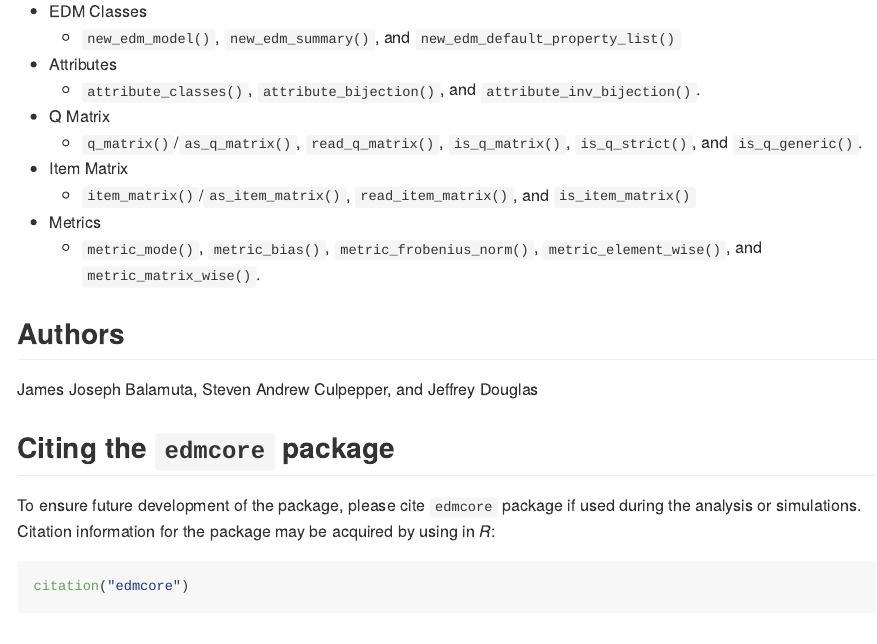
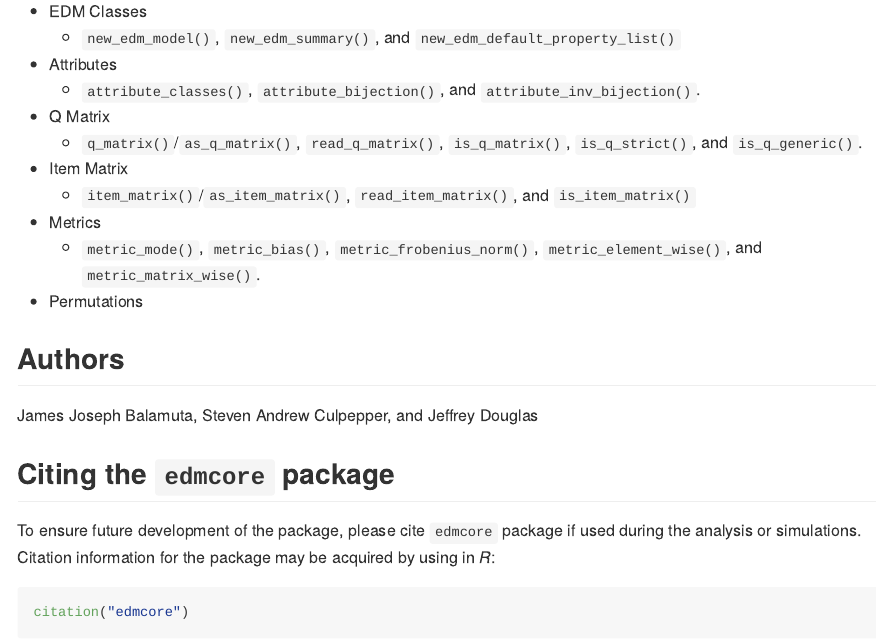
Before and after one commit to tmsalab/edmcore, an R Markdown document (README.Rmd): the page in a window 1100 px wide, from 820 px down. The pictures show the output file README.md that the author committed with the source, drawn offline in the style of GitHub; badge pictures from the web are left out.

Commit message:
Permutation note

```diff
--- a/README.Rmd
+++ b/README.Rmd
@@ -65,6 +65,7 @@ In particular, we have:
 - Metrics
   - `metric_mode()`, `metric_bias()`, `metric_frobenius_norm()`, `metric_element_wise()`, and
     `metric_matrix_wise()`.
+- Permutations
 
 ## Authors
 
```
Also changed, not shown: README.md.
